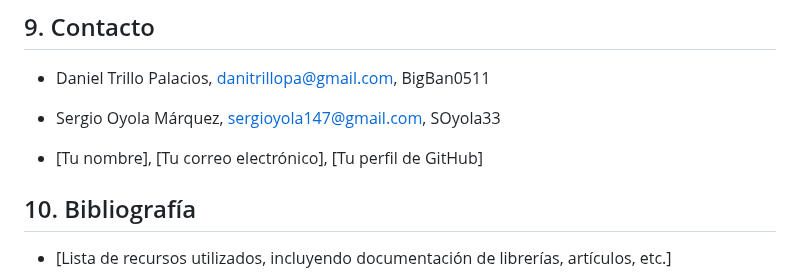
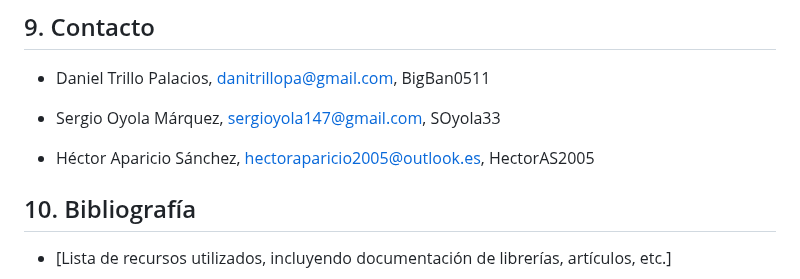
Before and after one commit to BigBan0511/ProyectoDAMGuardias, a Markdown page: README.md, the part around the change. Drawn GitHub-style.

```diff
--- a/README.md
+++ b/README.md
@@ -95,7 +95,7 @@ Este proyecto está bajo la licencia [Nombre de la licencia] (le podemos poner l
 
 * Sergio Oyola Márquez, sergioyola147@gmail.com, SOyola33
 
-* [Tu nombre], [Tu correo electrónico], [Tu perfil de GitHub]
+* Héctor Aparicio Sánchez, hectoraparicio2005@outlook.es, HectorAS2005
 
 ## 10. Bibliografía
 
```
